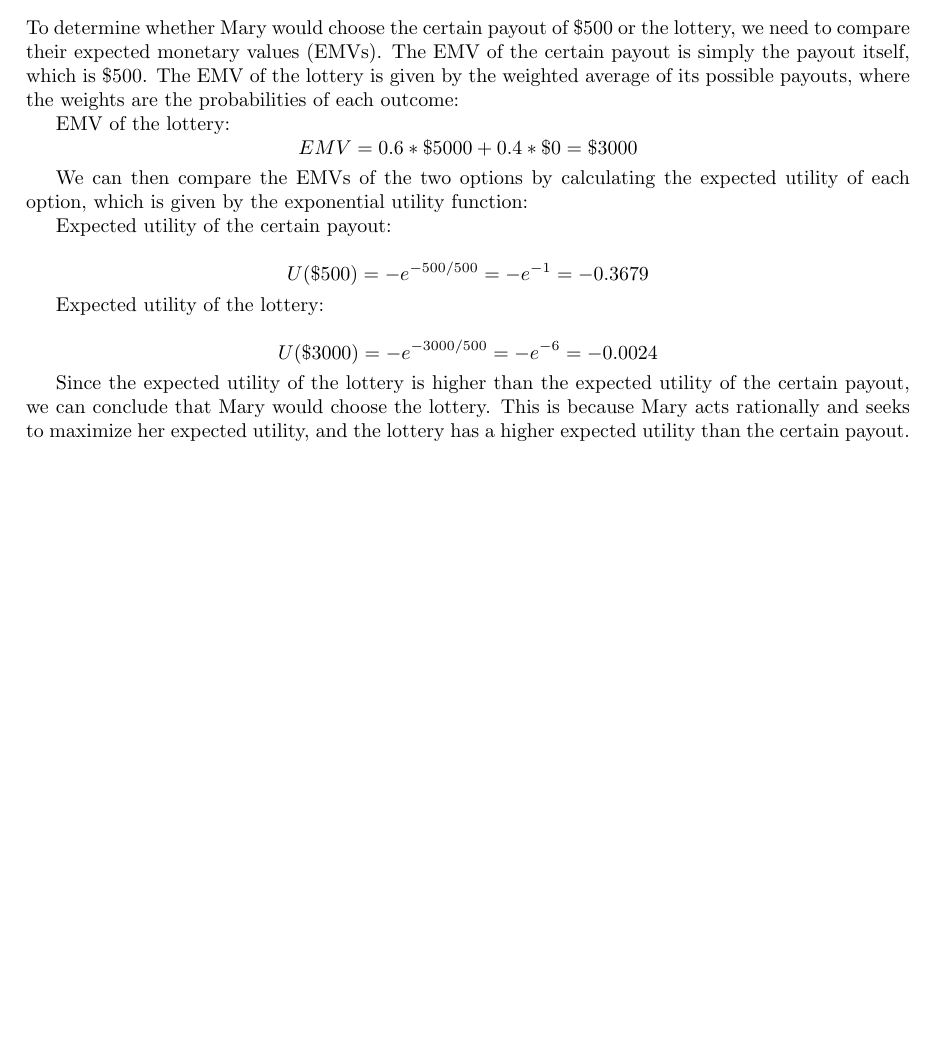
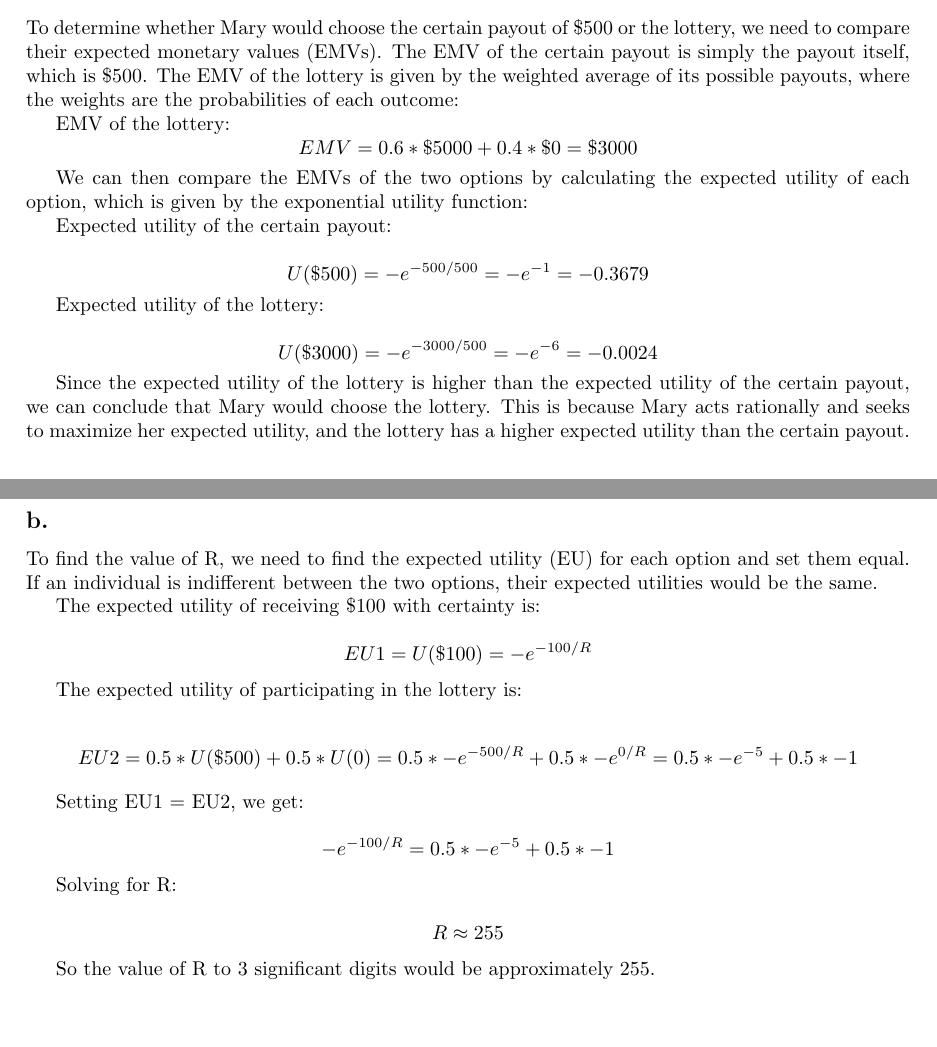
Before and after one commit to erikssommer/ai-methods, a LaTeX document (making_simple_decisions/report.tex): part of page 2 of 2 before the commit and two parts of pages 2 and 3 of 3 after it, the two joined at a grey line, cut so that both start at the same text, the shorter picture padded with empty space. Compiled offline with pdfLaTeX.

Commit message:
Working on 2b. Think it is ok

```diff
--- a/making_simple_decisions/report.tex
+++ b/making_simple_decisions/report.tex
@@ -107,4 +107,26 @@ Expected utility of the lottery:
 
 Since the expected utility of the lottery is higher than the expected utility of the certain payout, we can conclude that Mary would choose the lottery. This is because Mary acts rationally and seeks to maximize her expected utility, and the lottery has a higher expected utility than the certain payout.
 
+\subsection*{b.}
+
+To find the value of R, we need to find the expected utility (EU) for each option and set them equal. If an individual is indifferent between the two options, their expected utilities would be the same.
+
+The expected utility of receiving \$100 with certainty is:
+
+\[EU1 = U(\$100) = -e^{-100/R}\]
+
+The expected utility of participating in the lottery is:
+
+\[EU2 = 0.5 * U(\$500) + 0.5 * U(0) = 0.5 * -e^{-500/R} + 0.5 * -e^{0/R} = 0.5 * -e^{-5} + 0.5 * -1\]
+
+Setting EU1 = EU2, we get:
+
+\[-e^{-100/R} = 0.5 * -e^{-5} + 0.5 * -1\]
+
+Solving for R:
+
+\[R \approx 255\]
+
+So the value of R to 3 significant digits would be approximately 255.
+
 \end{document}
```
Also changed, not shown: making_simple_decisions/report.pdf.
